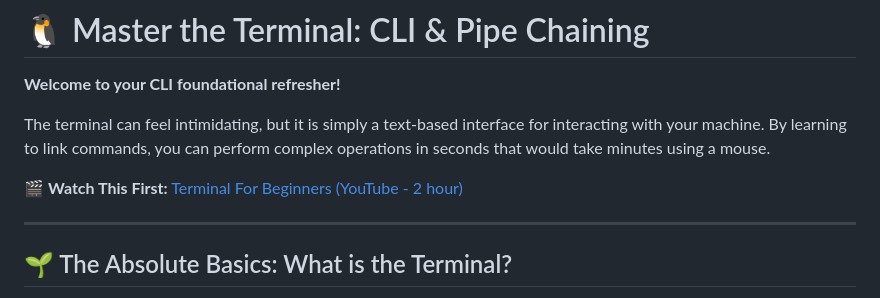
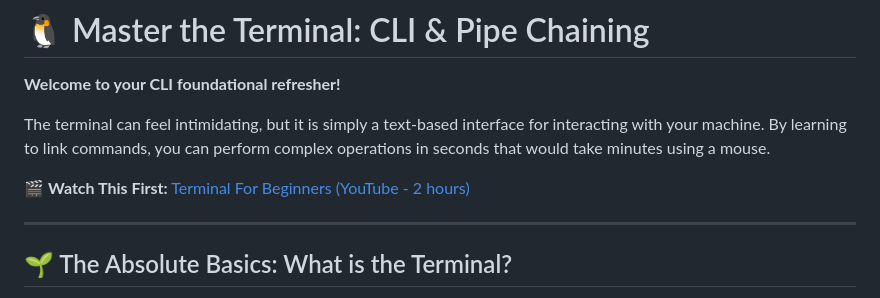
Before and after one commit to hrmiitm/tds-may26-live, a Markdown page: 00-tds-bridge-bootcamp/feedback-action/1-CLI-Fundamentals-Pipe-Chaining.md, the part around the change. Drawn GitHub-style.

```diff
--- a/00-tds-bridge-bootcamp/feedback-action/1-CLI-Fundamentals-Pipe-Chaining.md
+++ b/00-tds-bridge-bootcamp/feedback-action/1-CLI-Fundamentals-Pipe-Chaining.md
@@ -5,7 +5,7 @@
 The terminal can feel intimidating, but it is simply a text-based interface for interacting with your machine. By learning to link commands, you can perform complex operations in seconds that would take minutes using a mouse.
 
 
-🎬 **Watch This First:** [Terminal For Beginners (YouTube - 2 hour)](https://youtu.be/iwolPf6kN-k)
+🎬 **Watch This First:** [Terminal For Beginners (YouTube - 2 hours)](https://youtu.be/iwolPf6kN-k)
 
 ---
 
```
Also changed, not shown: 00-tds-bridge-bootcamp/feedback-action/2-ProcessHierarchy-ENV.md (+0 -2 lines).
